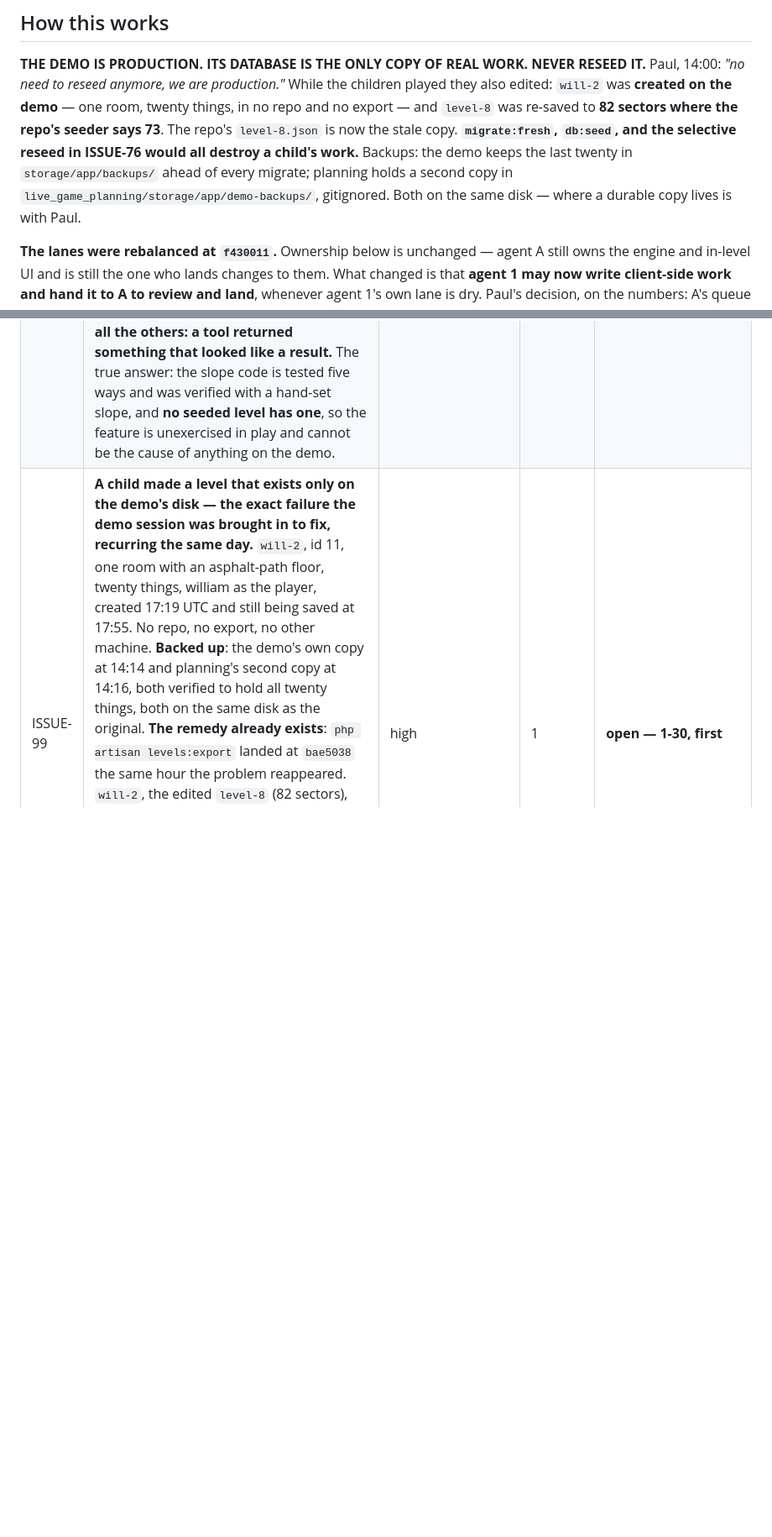
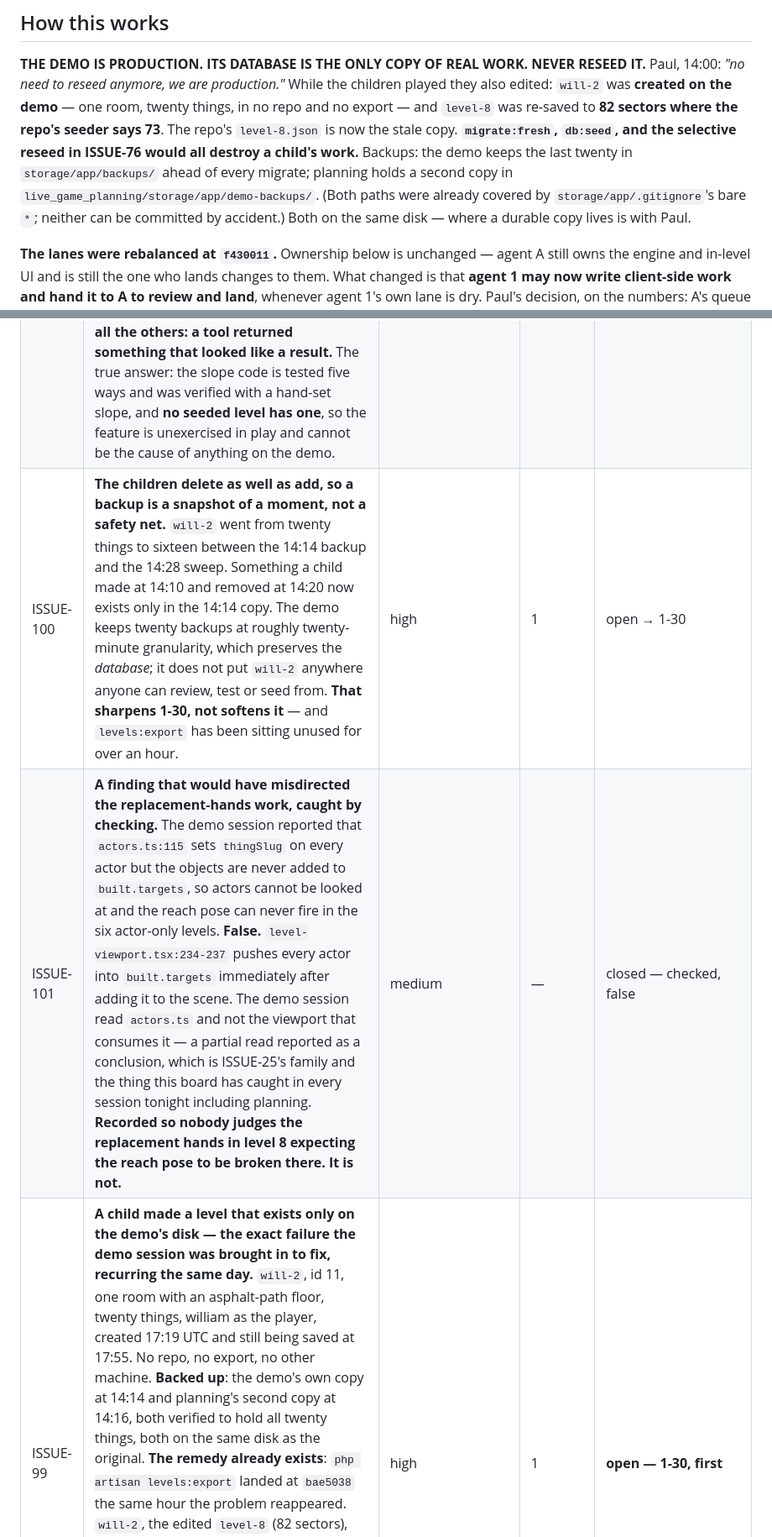
Before and after one commit to silent-8ch/life_game, a Markdown page: docs/tasks.md, 2 parts joined by grey strips. Shown at 84% size. Rendered like a GitHub page; blank space fills up the shorter version.

Commit message:
A finding that would have misdirected the hands, caught by checking
The demo session reported actors are never added to built.targets, so the
reach pose could never fire in six of ten levels. level-viewport.tsx:236
pushes every actor into built.targets. It read actors.ts and not the
viewport that consumes it. Recorded so nobody judges the replacement hands
expecting a bug that is not there.

Also: the children delete as well as add — will-2 lost four things between
backup and sweep — so a backup preserves a moment, not a history. That
sharpens the export.

Co-Authored-By: Claude Opus 5 (1M context) <noreply@anthropic.com>

```diff
--- a/docs/tasks.md
+++ b/docs/tasks.md
@@ -30,7 +30,8 @@ export — and `level-8` was re-saved to **82 sectors where the repo's seeder sa
 repo's `level-8.json` is now the stale copy. **`migrate:fresh`, `db:seed`, and the selective
 reseed in ISSUE-76 would all destroy a child's work.** Backups: the demo keeps the last twenty
 in `storage/app/backups/` ahead of every migrate; planning holds a second copy in
-`live_game_planning/storage/app/demo-backups/`, gitignored. Both on the same disk — where a
+`live_game_planning/storage/app/demo-backups/`. (Both paths were already covered by
+`storage/app/.gitignore`'s bare `*`; neither can be committed by accident.) Both on the same disk — where a
 durable copy lives is with Paul.
 
 **The lanes were rebalanced at `f430011`.** Ownership below is unchanged — agent A still owns the
@@ -354,6 +355,8 @@ and strike an entry rather than deleting it when it closes.
 | ISSUE-84 | **Five stranded sectors in level 8 are rooms, not slivers, and nothing reaches them** — `room-46`, `room-47-2`, `room-52`, `room-60`, `room-75`, between 2 and 7.25 m². The demo session adds that they are probably **two problems**: three sit at floor 4.8 and 6.0 and **stop being unreachable the moment A-11b lands jump**; two sit at floor 0 and will not. Worth splitting before somebody hunts for a single explanation. The demo's sweep now knows their centroids, so a child snapping within 6 m gets written up as this rather than as a fresh candidate. | medium | 1 | open — split it |
 | ISSUE-85 | **Agent 1's export scan silently matched nothing and reported a clean result.** Its first run said `zero-height=[]` across all seven exports — every one a key that matched no field, read as "none found". **The Pest run is what found `new-level/room-11`, not the tool built to find it.** A scan that silently matches nothing is indistinguishable from a scan that found nothing, which is ISSUE-46's family exactly and the same shape as the snake_case warning it also produced (ISSUE-78). The demo session asked for this to have its own line rather than live as a footnote, and it is right to. | medium | 1 | open |
 | ISSUE-86 | **Planning reported 164 sloped sectors, and there are zero.** Asked whether slopes work, planning queried `floor_hinge` — a column that does not exist; the real ones are `floor_slope` and `floor_slope_edge` — and sqlite returned every row as matching `whereNotNull` on a column it had never heard of. "164 sloped sectors" was reported as a lead before the schema was checked. **Fourth factual error from planning tonight, and the same shape as all the others: a tool returned something that looked like a result.** The true answer: the slope code is tested five ways and was verified with a hand-set slope, and **no seeded level has one**, so the feature is unexercised in play and cannot be the cause of anything on the demo. | medium | — | closed — corrected |
+| ISSUE-100 | **The children delete as well as add, so a backup is a snapshot of a moment, not a safety net.** `will-2` went from twenty things to sixteen between the 14:14 backup and the 14:28 sweep. Something a child made at 14:10 and removed at 14:20 now exists only in the 14:14 copy. The demo keeps twenty backups at roughly twenty-minute granularity, which preserves the *database*; it does not put `will-2` anywhere anyone can review, test or seed from. **That sharpens 1-30, not softens it** — and `levels:export` has been sitting unused for over an hour. | high | 1 | open → 1-30 |
+| ISSUE-101 | **A finding that would have misdirected the replacement-hands work, caught by checking.** The demo session reported that `actors.ts:115` sets `thingSlug` on every actor but the objects are never added to `built.targets`, so actors cannot be looked at and the reach pose can never fire in the six actor-only levels. **False.** `level-viewport.tsx:234-237` pushes every actor into `built.targets` immediately after adding it to the scene. The demo session read `actors.ts` and not the viewport that consumes it — a partial read reported as a conclusion, which is ISSUE-25's family and the thing this board has caught in every session tonight including planning. **Recorded so nobody judges the replacement hands in level 8 expecting the reach pose to be broken there. It is not.** | medium | — | closed — checked, false |
 | ISSUE-99 | **A child made a level that exists only on the demo's disk — the exact failure the demo session was brought in to fix, recurring the same day.** `will-2`, id 11, one room with an asphalt-path floor, twenty things, william as the player, created 17:19 UTC and still being saved at 17:55. No repo, no export, no other machine. **Backed up**: the demo's own copy at 14:14 and planning's second copy at 14:16, both verified to hold all twenty things, both on the same disk as the original. **The remedy already exists**: `php artisan levels:export` landed at `bae5038` the same hour the problem reappeared. `will-2`, the edited `level-8` (82 sectors), `will` and `new-level-for-children` all want exporting into the repo so the demo stops being the only copy. **It writes to `database/seeders`, agent 1's lane, and what gets committed is Paul's call.** Queued as 1-30 ahead of everything else agent 1 has, because every other task on this board can be redone and this one cannot. | high | 1 | **open — 1-30, first** |
 | ISSUE-97 | **The ticket client is bigger than A-14/A-15 as written — three server changes first, all ruled by Paul directly in agent 1's session.** (1) `standingIn` **widens to the whole `describeSpot()` object** rather than a slug — a ticket that records the room's name and not its textures cannot diagnose the class of fault that cost three sessions tonight; migration, and `edgesNearby` vs `nearby` reconciled at the same time. (2) **A `ui` artefact kind** capturing the editor screen itself — as the contract stood, a child reporting "this panel is broken" had to send two floor plans and was forbidden a picture of the panel. Needs page rasterisation, which agent 1 expects to be the hardest part. (3) **An editor-state field** — tool, selection, room count, history depth, unsaved changes — without which an editor ticket is "where but not what" moved from play into the editor. Schema first, then the key and button, then the editor button, each merged green. | medium | 1 | **schema landed** `641b7fa`; key, button and editor button next |
 | ISSUE-98 | **Children have played over an hour and pressed `F` zero times. A key they have to be told about has been tested and scored nought.** The demo session's count, and agent 1 is right that it is a design constraint rather than an observation: whatever gets built, the thing that decides whether it works is whether a nine-year-old reaches for it unprompted. **A-15's button is not an affordance beside the key; it is the feature, and the key is the affordance.** Shaped A-14 before it ships rather than after. | high | 1 | open — shapes A-14/15 |
```
